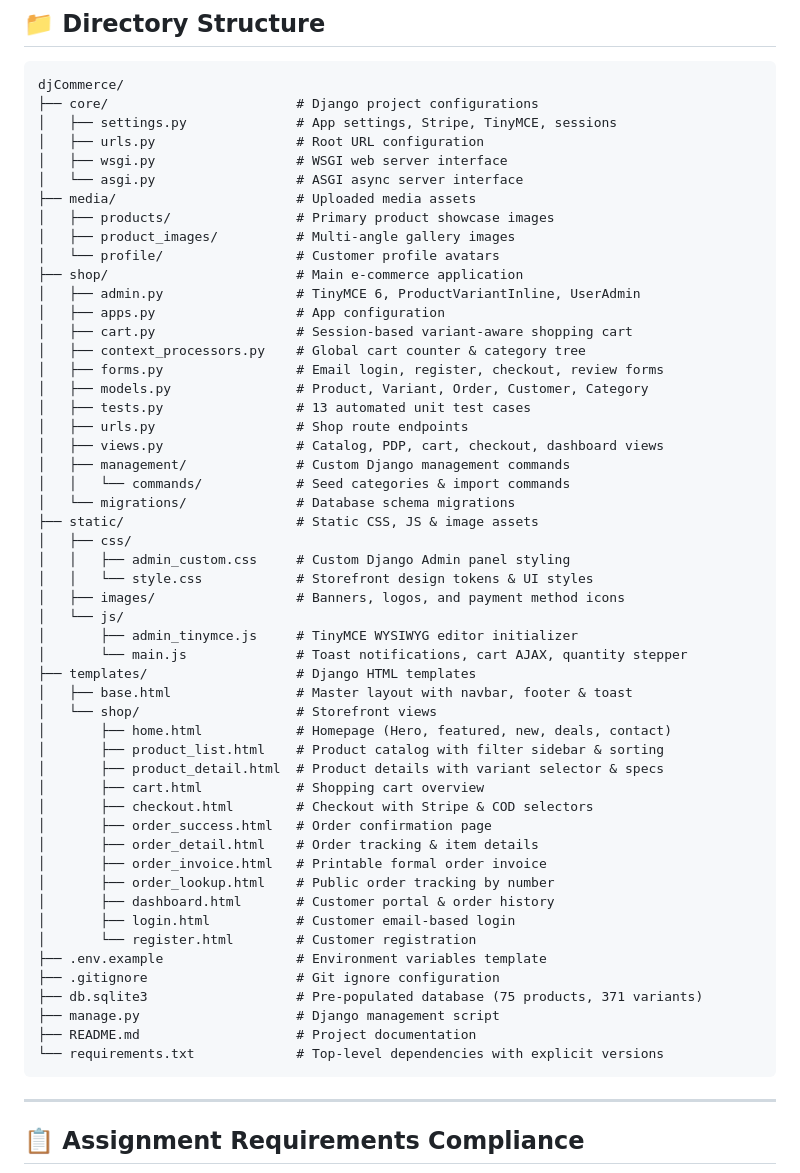
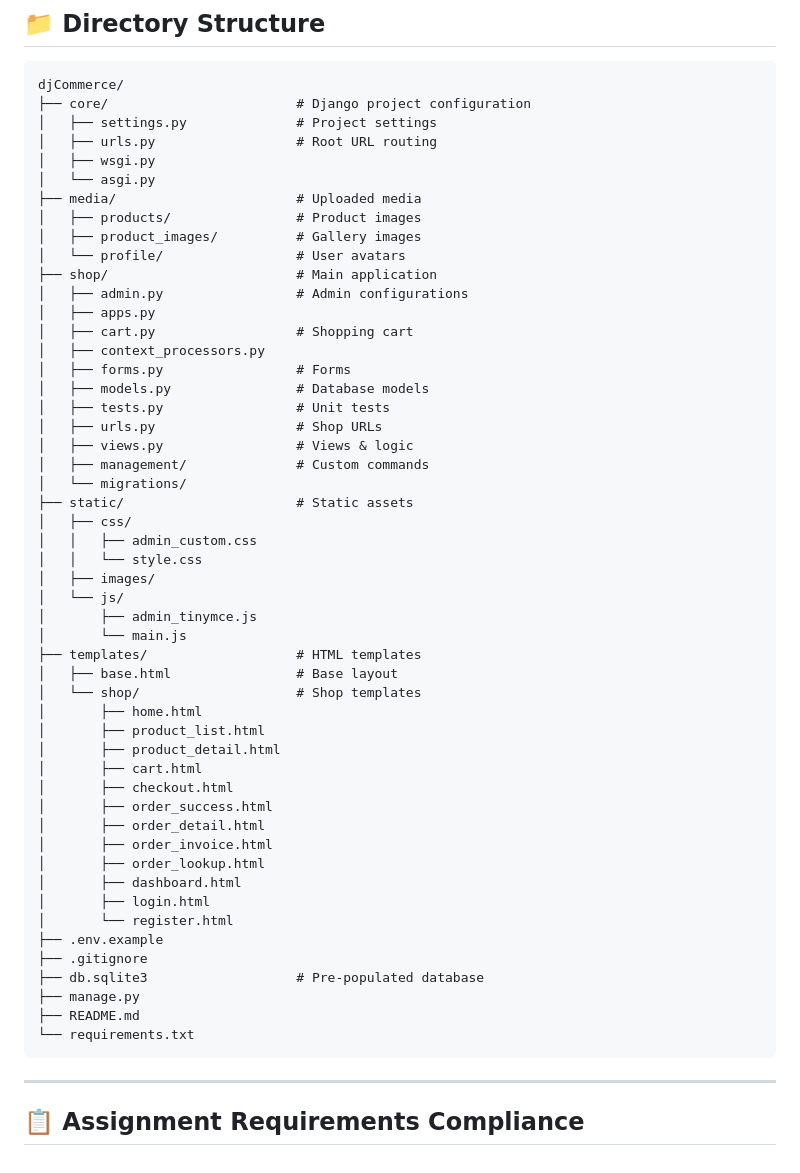
Before and after one commit to ArkaKarmoker/djCommerce, a Markdown page: README.md, the part around the change. GitHub-like rendering.

````diff
--- a/README.md
+++ b/README.md
@@ -202,57 +202,56 @@ erDiagram
 
 ```text
 djCommerce/
-├── core/                        # Django project configurations
-│   ├── settings.py              # App settings, Stripe, TinyMCE, sessions
-│   ├── urls.py                  # Root URL configuration
-│   ├── wsgi.py                  # WSGI web server interface
-│   └── asgi.py                  # ASGI async server interface
-├── media/                       # Uploaded media assets
-│   ├── products/                # Primary product showcase images
-│   ├── product_images/          # Multi-angle gallery images
-│   └── profile/                 # Customer profile avatars
-├── shop/                        # Main e-commerce application
-│   ├── admin.py                 # TinyMCE 6, ProductVariantInline, UserAdmin
-│   ├── apps.py                  # App configuration
-│   ├── cart.py                  # Session-based variant-aware shopping cart
-│   ├── context_processors.py    # Global cart counter & category tree
-│   ├── forms.py                 # Email login, register, checkout, review forms
-│   ├── models.py                # Product, Variant, Order, Customer, Category
-│   ├── tests.py                 # 13 automated unit test cases
-│   ├── urls.py                  # Shop route endpoints
-│   ├── views.py                 # Catalog, PDP, cart, checkout, dashboard views
-│   ├── management/              # Custom Django management commands
-│   │   └── commands/            # Seed categories & import commands
-│   └── migrations/              # Database schema migrations
-├── static/                      # Static CSS, JS & image assets
+├── core/                        # Django project configuration
+│   ├── settings.py              # Project settings
+│   ├── urls.py                  # Root URL routing
+│   ├── wsgi.py
+│   └── asgi.py
+├── media/                       # Uploaded media
+│   ├── products/                # Product images
+│   ├── product_images/          # Gallery images
+│   └── profile/                 # User avatars
+├── shop/                        # Main application
+│   ├── admin.py                 # Admin configurations
+│   ├── apps.py
+│   ├── cart.py                  # Shopping cart
+│   ├── context_processors.py
+│   ├── forms.py                 # Forms
+│   ├── models.py                # Database models
+│   ├── tests.py                 # Unit tests
+│   ├── urls.py                  # Shop URLs
+│   ├── views.py                 # Views & logic
+│   ├── management/              # Custom commands
+│   └── migrations/
+├── static/                      # Static assets
 │   ├── css/
-│   │   ├── admin_custom.css     # Custom Django Admin panel styling
-│   │   └── style.css            # Storefront design tokens & UI styles
-│   ├── images/                  # Banners, logos, and payment method icons
+│   │   ├── admin_custom.css
+│   │   └── style.css
+│   ├── images/
 │   └── js/
-│       ├── admin_tinymce.js     # TinyMCE WYSIWYG editor initializer
-│       └── main.js              # Toast notifications, cart AJAX, quantity stepper
-├── templates/                   # Django HTML templates
-│   ├── base.html                # Master layout with navbar, footer & toast
-│   └── shop/                    # Storefront views
-│       ├── home.html            # Homepage (Hero, featured, new, deals, contact)
-│       ├── product_list.html    # Product catalog with filter sidebar & sorting
-│       ├── product_detail.html  # Product details with variant selector & specs
-│       ├── cart.html            # Shopping cart overview
-│       ├── checkout.html        # Checkout with Stripe & COD selectors
-│       ├── order_success.html   # Order confirmation page
-│       ├── order_detail.html    # Order tracking & item details
-│       ├── order_invoice.html   # Printable formal order invoice
-│       ├── order_lookup.html    # Public order tracking by number
-│       ├── dashboard.html       # Customer portal & order history
-│       ├── login.html           # Customer email-based login
-│       └── register.html        # Customer registration
-├── .env.example                 # Environment variables template
-├── .gitignore                   # Git ignore configuration
-├── db.sqlite3                   # Pre-populated database (75 products, 371 variants)
-├── manage.py                    # Django management script
-├── README.md                    # Project documentation
-└── requirements.txt             # Top-level dependencies with explicit versions
+│       ├── admin_tinymce.js
+│       └── main.js
+├── templates/                   # HTML templates
+│   ├── base.html                # Base layout
+│   └── shop/                    # Shop templates
+│       ├── home.html
+│       ├── product_list.html
+│       ├── product_detail.html
+│       ├── cart.html
+│       ├── checkout.html
+│       ├── order_success.html
+│       ├── order_detail.html
+│       ├── order_invoice.html
+│       ├── order_lookup.html
+│       ├── dashboard.html
+│       ├── login.html
+│       └── register.html
+├── .env.example
+├── .gitignore
+├── db.sqlite3                   # Pre-populated database
+├── manage.py
+├── README.md
+└── requirements.txt
 ```
 
 ---
````
